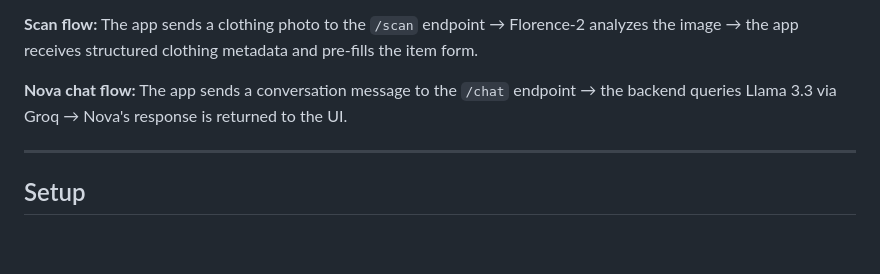
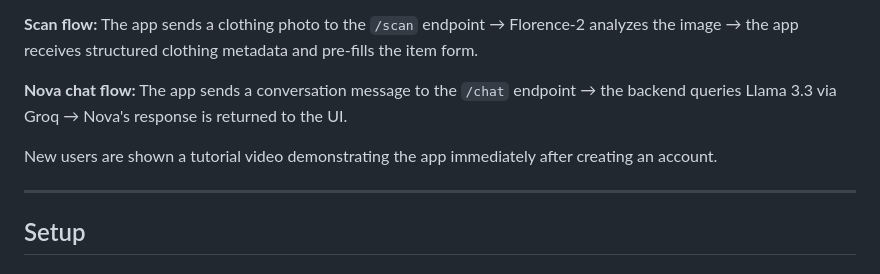
Before and after one commit to Biancagambino/ClosetGenius, a Markdown page: README.md, the part around the change. GitHub-like rendering; blank space fills up the shorter version.

Commit message:
Note new user tutorial video in README
Co-Authored-By: Claude Sonnet 4.6 <noreply@anthropic.com>

```diff
--- a/README.md
+++ b/README.md
@@ -38,6 +38,8 @@ The iOS app communicates with a FastAPI backend deployed on Google Cloud Run tha
 
 **Nova chat flow:** The app sends a conversation message to the `/chat` endpoint → the backend queries Llama 3.3 via Groq → Nova's response is returned to the UI.
 
+New users are shown a tutorial video demonstrating the app immediately after creating an account.
+
 ---
 
 ## Setup
```
